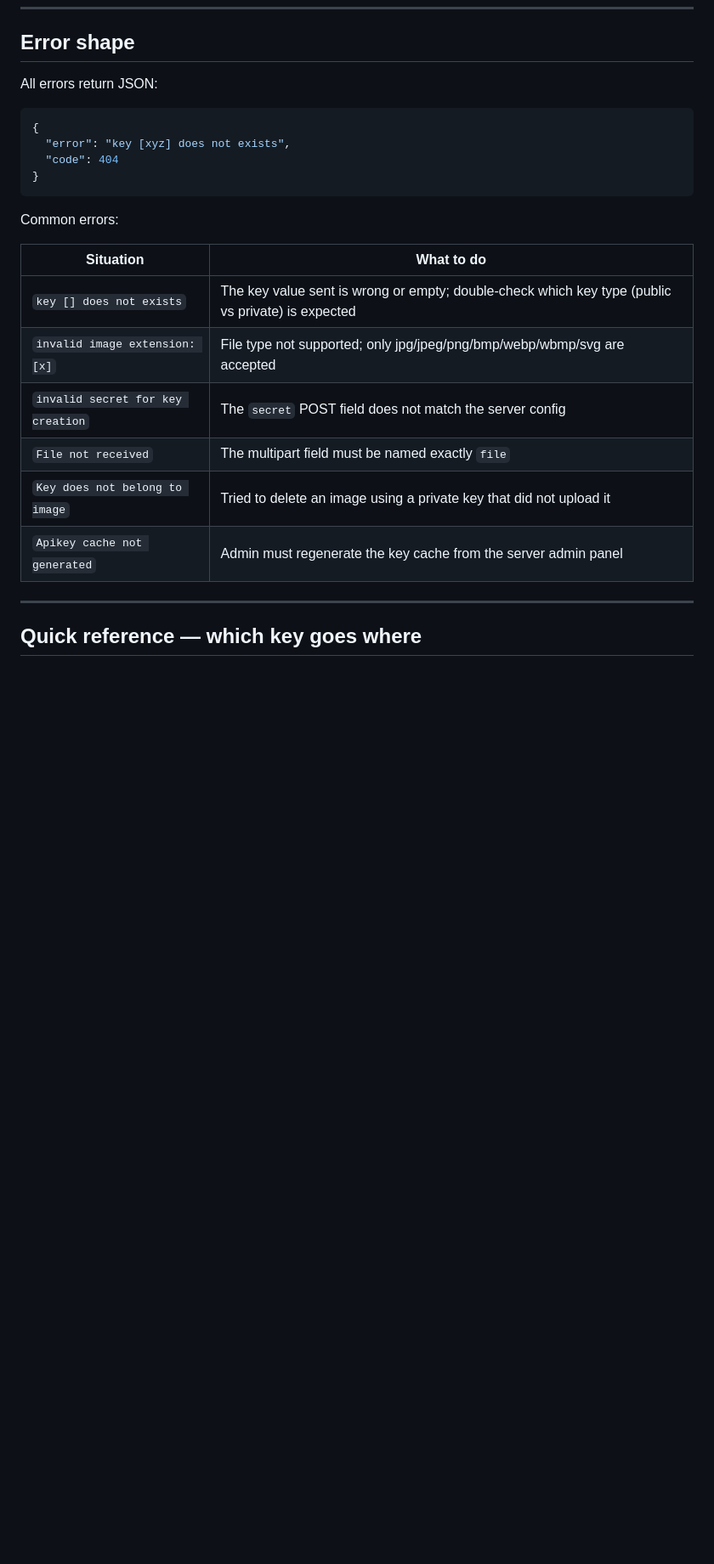
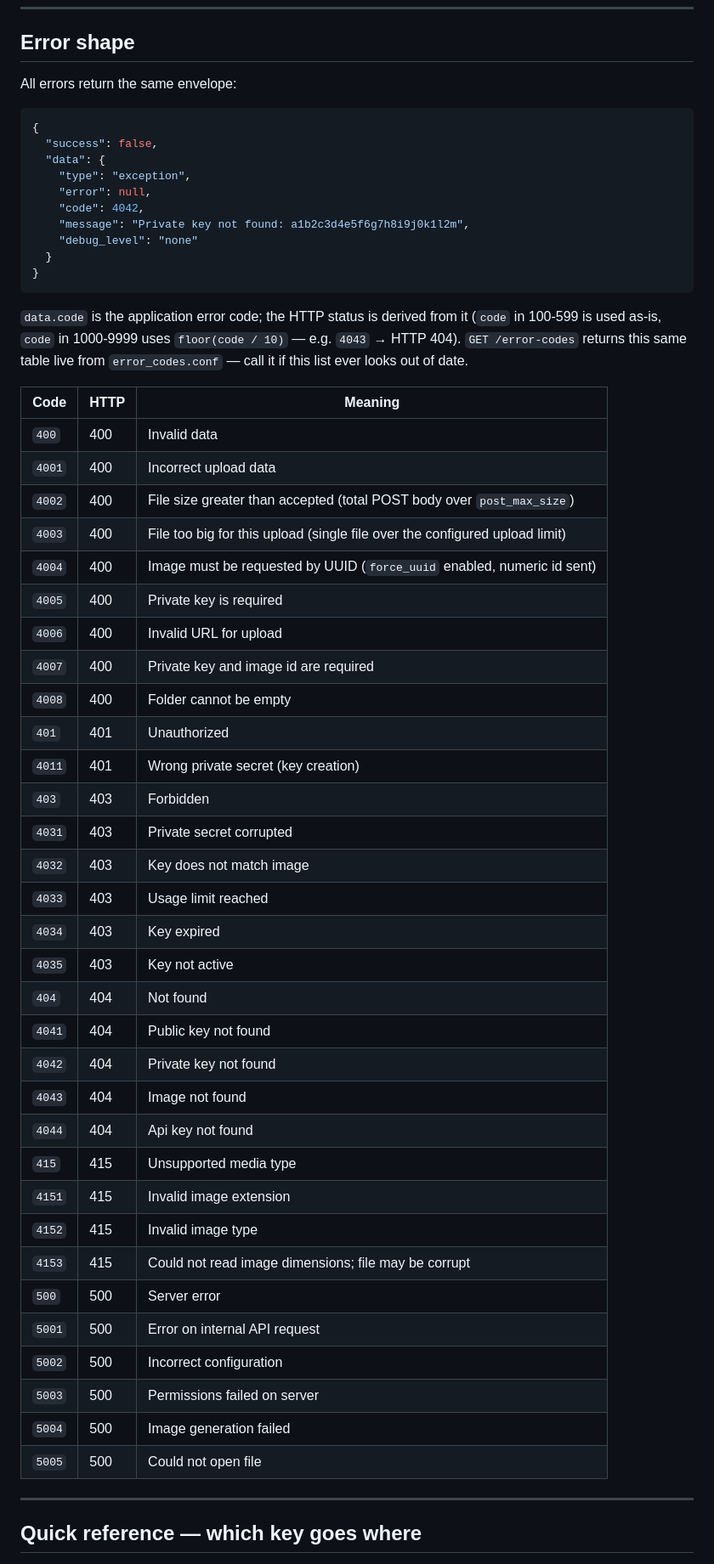
Before and after one commit to PlatypusTechnology/MagratheaImages3, a Markdown page: skills.md, the part around one of its changes. Shown at 85% size. GitHub-like rendering; blank space fills up the shorter version.

Commit message:
skills updated

````diff
--- a/skills.md
+++ b/skills.md
@@ -335,24 +368,59 @@ Authorization: Bearer <token>
 
 ## Error shape
 
-All errors return JSON:
+All errors return the same envelope:
 ```json
 {
-  "error": "key [xyz] does not exists",
-  "code": 404
+  "success": false,
+  "data": {
+    "type": "exception",
+    "error": null,
+    "code": 4042,
+    "message": "Private key not found: a1b2c3d4e5f6g7h8i9j0k1l2m",
+    "debug_level": "none"
+  }
 }
 ```
 
-Common errors:
+`data.code` is the application error code; the HTTP status is derived from it (`code` in
+100-599 is used as-is, `code` in 1000-9999 uses `floor(code / 10)` — e.g. `4043` → HTTP 404).
+`GET /error-codes` returns this same table live from `error_codes.conf` — call it if this list
+ever looks out of date.
 
-| Situation | What to do |
-|---|---|
-| `key [] does not exists` | The key value sent is wrong or empty; double-check which key type (public vs private) is expected |
-| `invalid image extension: [x]` | File type not supported; only jpg/jpeg/png/bmp/webp/wbmp/svg are accepted |
-| `invalid secret for key creation` | The `secret` POST field does not match the server config |
-| `File not received` | The multipart field must be named exactly `file` |
-| `Key does not belong to image` | Tried to delete an image using a private key that did not upload it |
-| `Apikey cache not generated` | Admin must regenerate the key cache from the server admin panel |
+| Code | HTTP | Meaning |
+|---|---|---|
+| `400` | 400 | Invalid data |
+| `4001` | 400 | Incorrect upload data |
+| `4002` | 400 | File size greater than accepted (total POST body over `post_max_size`) |
+| `4003` | 400 | File too big for this upload (single file over the configured upload limit) |
+| `4004` | 400 | Image must be requested by UUID (`force_uuid` enabled, numeric id sent) |
+| `4005` | 400 | Private key is required |
+| `4006` | 400 | Invalid URL for upload |
+| `4007` | 400 | Private key and image id are required |
+| `4008` | 400 | Folder cannot be empty |
+| `401` | 401 | Unauthorized |
+| `4011` | 401 | Wrong private secret (key creation) |
+| `403` | 403 | Forbidden |
+| `4031` | 403 | Private secret corrupted |
+| `4032` | 403 | Key does not match image |
+| `4033` | 403 | Usage limit reached |
+| `4034` | 403 | Key expired |
+| `4035` | 403 | Key not active |
+| `404` | 404 | Not found |
+| `4041` | 404 | Public key not found |
+| `4042` | 404 | Private key not found |
+| `4043` | 404 | Image not found |
+| `4044` | 404 | Api key not found |
+| `415` | 415 | Unsupported media type |
+| `4151` | 415 | Invalid image extension |
+| `4152` | 415 | Invalid image type |
+| `4153` | 415 | Could not read image dimensions; file may be corrupt |
+| `500` | 500 | Server error |
+| `5001` | 500 | Error on internal API request |
+| `5002` | 500 | Incorrect configuration |
+| `5003` | 500 | Permissions failed on server |
+| `5004` | 500 | Image generation failed |
+| `5005` | 500 | Could not open file |
 
 ---
 
````
Also changed, not shown: other parts of skills.md (+78 -42 lines).
